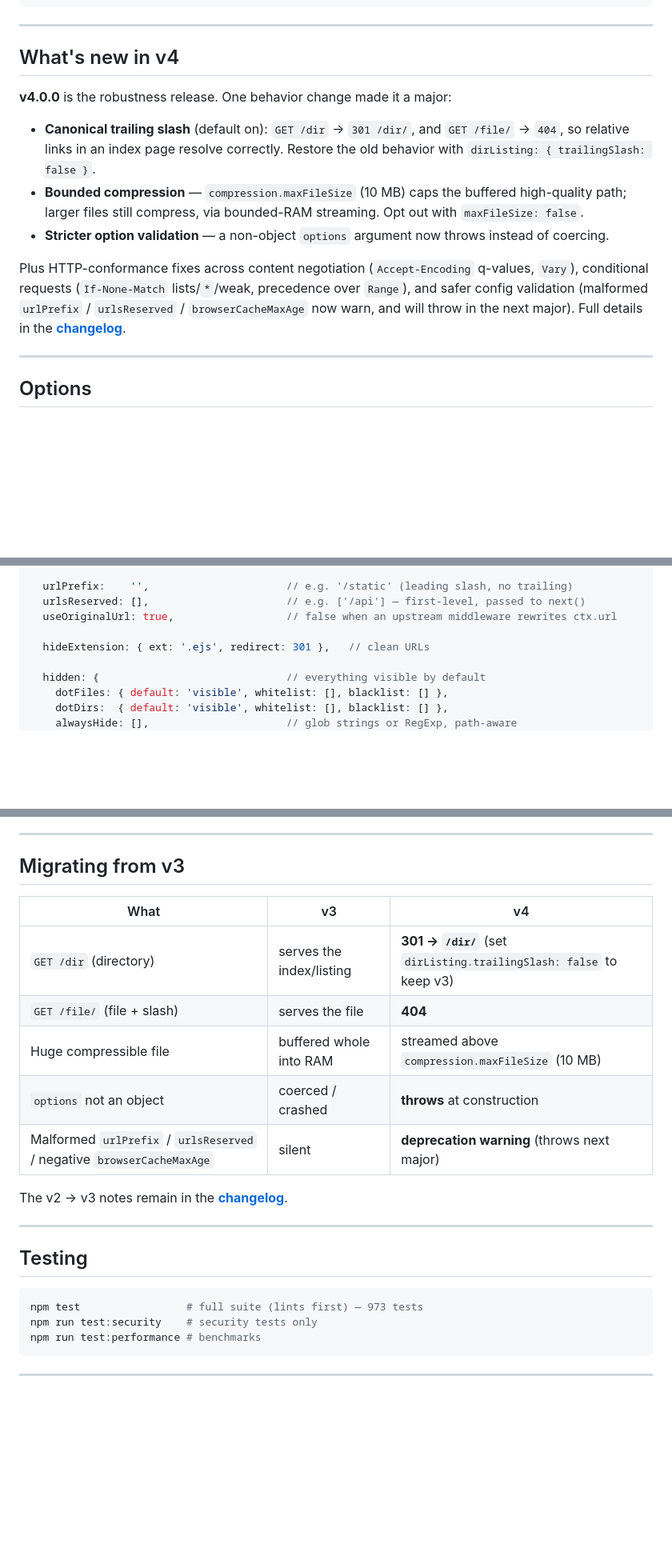
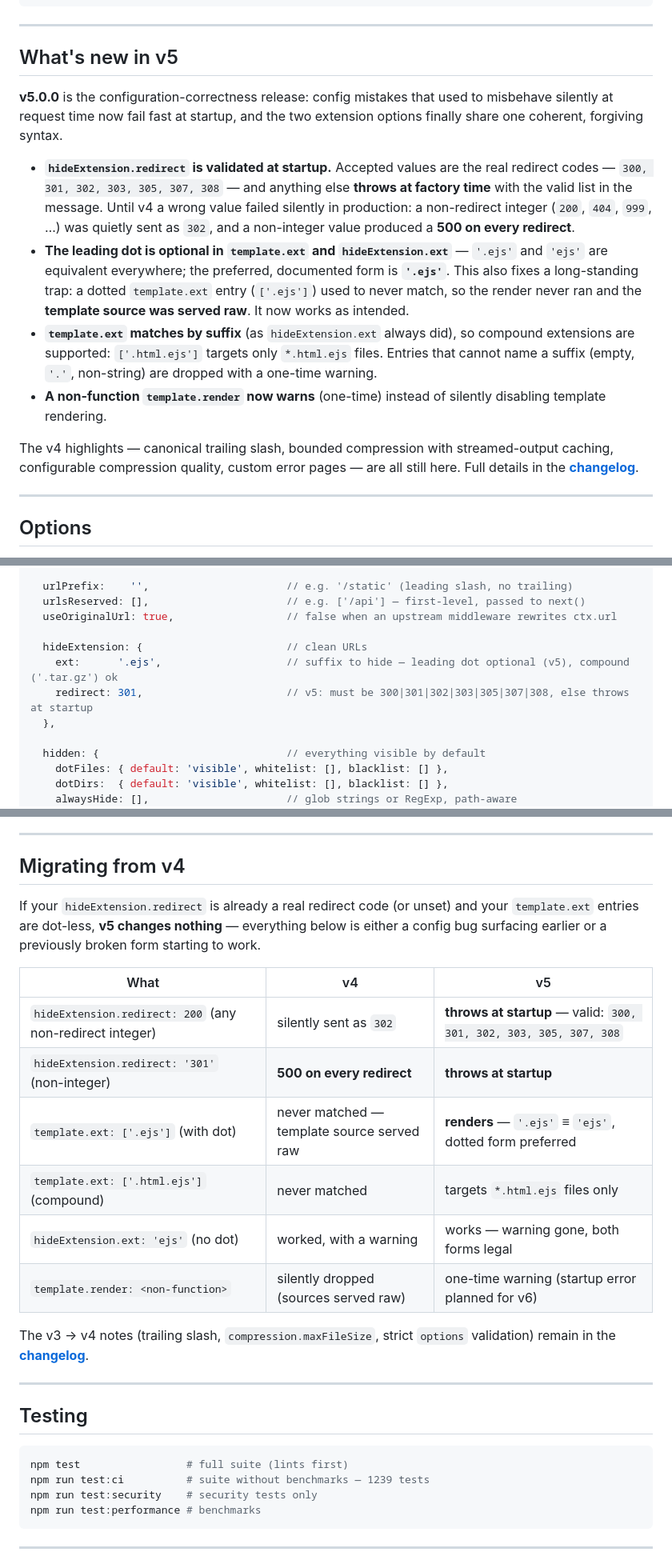
Before and after one commit to italopaesano/koa-classic-server, a Markdown page: README.md, 3 parts joined by grey strips. Shown at 80% size. Drawn GitHub-style; blank space fills up the shorter version.

Commit message:
docs(README): rewrite for v5.0.0
- Replace the v4 what's-new section with the v5 one: startup validation of
  hideExtension.redirect (300|301|302|303|305|307|308, else throw), optional
  leading dot in template.ext / hideExtension.ext ('.ejs' preferred), suffix
  matching with compound-extension support, template.render non-function warning.
- Replace the v3→v4 migration table with a v4→v5 table.
- Options block: expand hideExtension with the v5 redirect contract; document
  template.ext dot-optional suffix semantics.
- Refresh test counts (1239 passing) in the badge and Testing section.

Co-Authored-By: Claude Fable 5 <noreply@anthropic.com>
Claude-Session: https://claude.ai/code/session_013BSeyp1mLpiLVeLXry18QD

````diff
--- a/README.md
+++ b/README.md
@@ -252,21 +252,32 @@ app.use(koaClassicServer(path.join(__dirname, 'public'), {
 
 ---
 
-## What's new in v4
+## What's new in v5
 
-**v4.0.0** is the robustness release. One behavior change made it a major:
+**v5.0.0** is the configuration-correctness release: config mistakes that used to
+misbehave silently at request time now fail fast at startup, and the two extension
+options finally share one coherent, forgiving syntax.
 
-- **Canonical trailing slash** (default on): `GET /dir` → `301 /dir/`, and `GET /file/` → `404`,
-  so relative links in an index page resolve correctly. Restore the old behavior with
-  `dirListing: { trailingSlash: false }`.
-- **Bounded compression** — `compression.maxFileSize` (10 MB) caps the buffered high-quality path;
-  larger files still compress, via bounded-RAM streaming. Opt out with `maxFileSize: false`.
-- **Stricter option validation** — a non-object `options` argument now throws instead of coercing.
+- **`hideExtension.redirect` is validated at startup.** Accepted values are the real
+  redirect codes — `300, 301, 302, 303, 305, 307, 308` — and anything else **throws at
+  factory time** with the valid list in the message. Until v4 a wrong value failed
+  silently in production: a non-redirect integer (`200`, `404`, `999`, …) was quietly
+  sent as `302`, and a non-integer value produced a **500 on every redirect**.
+- **The leading dot is optional in `template.ext` and `hideExtension.ext`** — `'.ejs'`
+  and `'ejs'` are equivalent everywhere; the preferred, documented form is **`'.ejs'`**.
+  This also fixes a long-standing trap: a dotted `template.ext` entry (`['.ejs']`) used
+  to never match, so the render never ran and the **template source was served raw**.
+  It now works as intended.
+- **`template.ext` matches by suffix** (as `hideExtension.ext` always did), so compound
+  extensions are supported: `['.html.ejs']` targets only `*.html.ejs` files. Entries
+  that cannot name a suffix (empty, `'.'`, non-string) are dropped with a one-time
+  warning.
+- **A non-function `template.render` now warns** (one-time) instead of silently
+  disabling template rendering.
 
-Plus HTTP-conformance fixes across content negotiation (`Accept-Encoding` q-values, `Vary`),
-conditional requests (`If-None-Match` lists/`*`/weak, precedence over `Range`), and safer
-config validation (malformed `urlPrefix` / `urlsReserved` / `browserCacheMaxAge` now warn, and
-will throw in the next major). Full details in the **[changelog](./docs/CHANGELOG.md)**.
+The v4 highlights — canonical trailing slash, bounded compression with streamed-output
+caching, configurable compression quality, custom error pages — are all still here.
+Full details in the **[changelog](./docs/CHANGELOG.md)**.
 
 ---
 
@@ -291,7 +302,10 @@ koaClassicServer(rootDir, {
   urlsReserved: [],                      // e.g. ['/api'] — first-level, passed to next()
   useOriginalUrl: true,                  // false when an upstream middleware rewrites ctx.url
 
-  hideExtension: { ext: '.ejs', redirect: 301 },   // clean URLs
+  hideExtension: {                       // clean URLs
+    ext:      '.ejs',                    // suffix to hide — leading dot optional (v5), compound ('.tar.gz') ok
+    redirect: 301,                       // v5: must be 300|301|302|303|305|307|308, else throws at startup
+  },
 
   hidden: {                              // everything visible by default
     dotFiles: { default: 'visible', whitelist: [], blacklist: [] },
@@ -367,24 +382,31 @@ are intentionally left to a reverse proxy or an upstream middleware.
 
 ---
 
-## Migrating from v3
+## Migrating from v4
 
-| What | v3 | v4 |
+If your `hideExtension.redirect` is already a real redirect code (or unset) and your
+`template.ext` entries are dot-less, **v5 changes nothing** — everything below is either a
+config bug surfacing earlier or a previously broken form starting to work.
+
+| What | v4 | v5 |
 |---|---|---|
-| `GET /dir` (directory) | serves the index/listing | **301 → `/dir/`** (set `dirListing.trailingSlash: false` to keep v3) |
-| `GET /file/` (file + slash) | serves the file | **404** |
-| Huge compressible file | buffered whole into RAM | streamed above `compression.maxFileSize` (10 MB) |
-| `options` not an object | coerced / crashed | **throws** at construction |
-| Malformed `urlPrefix` / `urlsReserved` / negative `browserCacheMaxAge` | silent | **deprecation warning** (throws next major) |
+| `hideExtension.redirect: 200` (any non-redirect integer) | silently sent as `302` | **throws at startup** — valid: `300, 301, 302, 303, 305, 307, 308` |
+| `hideExtension.redirect: '301'` (non-integer) | **500 on every redirect** | **throws at startup** |
+| `template.ext: ['.ejs']` (with dot) | never matched — template source served raw | **renders** — `'.ejs'` ≡ `'ejs'`, dotted form preferred |
+| `template.ext: ['.html.ejs']` (compound) | never matched | targets `*.html.ejs` files only |
+| `hideExtension.ext: 'ejs'` (no dot) | worked, with a warning | works — warning gone, both forms legal |
+| `template.render: <non-function>` | silently dropped (sources served raw) | one-time warning (startup error planned for v6) |
 
-The v2 → v3 notes remain in the **[changelog](./docs/CHANGELOG.md)**.
+The v3 → v4 notes (trailing slash, `compression.maxFileSize`, strict `options` validation)
+remain in the **[changelog](./docs/CHANGELOG.md)**.
 
 ---
 
 ## Testing
 
 ```bash
-npm test                 # full suite (lints first) — 973 tests
+npm test                 # full suite (lints first)
+npm run test:ci          # suite without benchmarks — 1239 tests
 npm run test:security    # security tests only
 npm run test:performance # benchmarks
 ```
````
Also changed, not shown: other parts of README.md (+3 -2 lines).
